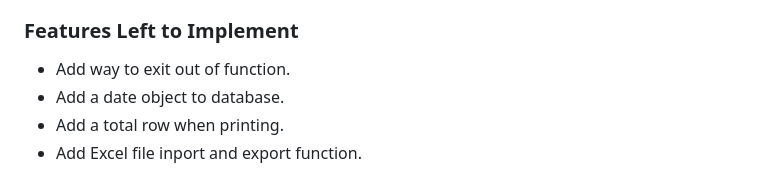
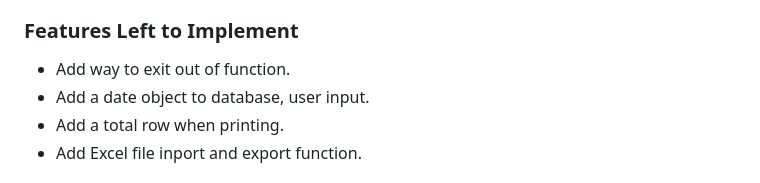
Before and after one commit to EMarnus/MyCostTracker, a Markdown page: README.md, the part around the change. Drawn GitHub-style.

Commit message:
Update Features Left to Implement on Readme

```diff
--- a/README.md
+++ b/README.md
@@ -40,7 +40,7 @@ The objects add will be stored and reteived from an external database.
 ### Features Left to Implement
 
 - Add way to exit out of function.
-- Add a date object to database.
+- Add a date object to database, user input.
 - Add a total row when printing.
 - Add Excel file inport and export function.
 
```
